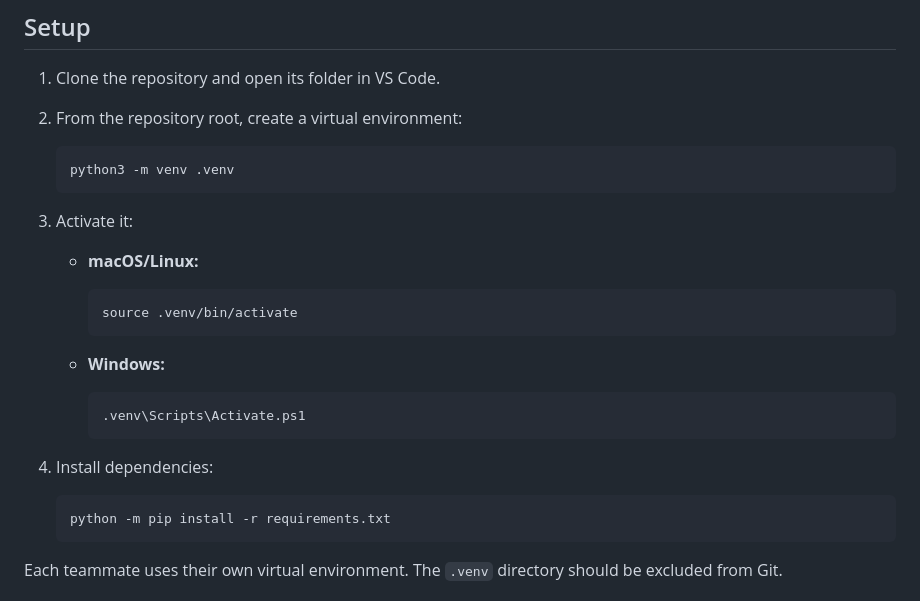
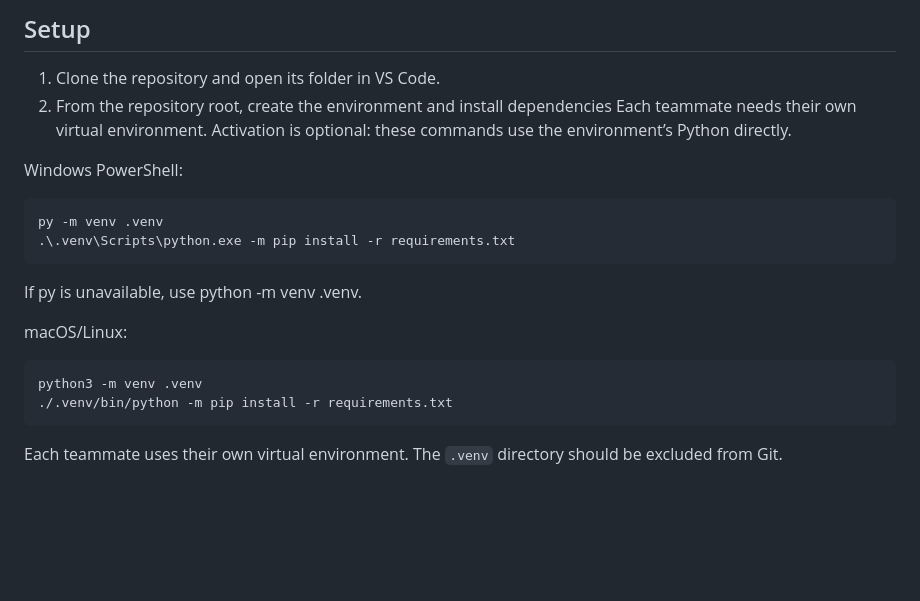
Before and after one commit to XanderChung/intern-meeting-room-booking-system, a Markdown page: README.md, the part around the change. Rendered like a GitHub page; blank space fills up the shorter version.

Commit message:
Revise virtual environment setup instructions
Updated setup instructions for creating and activating a virtual environment, including platform-specific commands.

````diff
--- a/README.md
+++ b/README.md
@@ -18,29 +18,21 @@ The office timezone is `Asia/Jakarta` (WIB, UTC+07:00). API timestamps use offic
 ## Setup
 
 1. Clone the repository and open its folder in VS Code.
-2. From the repository root, create a virtual environment:
+2. From the repository root, create the environment and install dependencies
+Each teammate needs their own virtual environment. Activation is optional: these commands use the environment’s Python directly.
 
-   ```sh
-   python3 -m venv .venv
-   ```
+Windows PowerShell:
+```sh
+py -m venv .venv
+.\.venv\Scripts\python.exe -m pip install -r requirements.txt
+```
+If py is unavailable, use python -m venv .venv.
 
-3. Activate it:
-
-   - **macOS/Linux:**
-     ```sh
-     source .venv/bin/activate
-     ```
-
-   - **Windows:**
-     ```powershell
-     .venv\Scripts\Activate.ps1
-     ```
-
-4. Install dependencies:
-
-   ```sh
-   python -m pip install -r requirements.txt
-   ```
+macOS/Linux:
+```sh
+python3 -m venv .venv
+./.venv/bin/python -m pip install -r requirements.txt
+```
 
 Each teammate uses their own virtual environment. The `.venv` directory should be excluded from Git.
 
````
